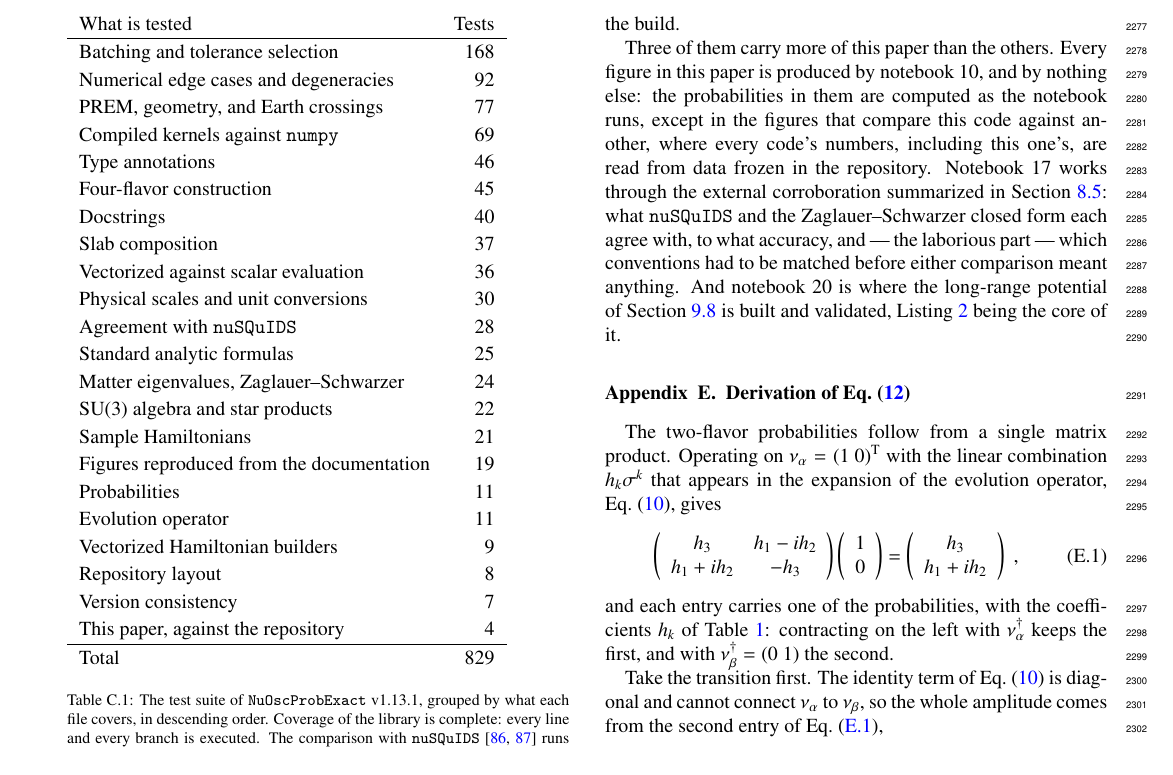
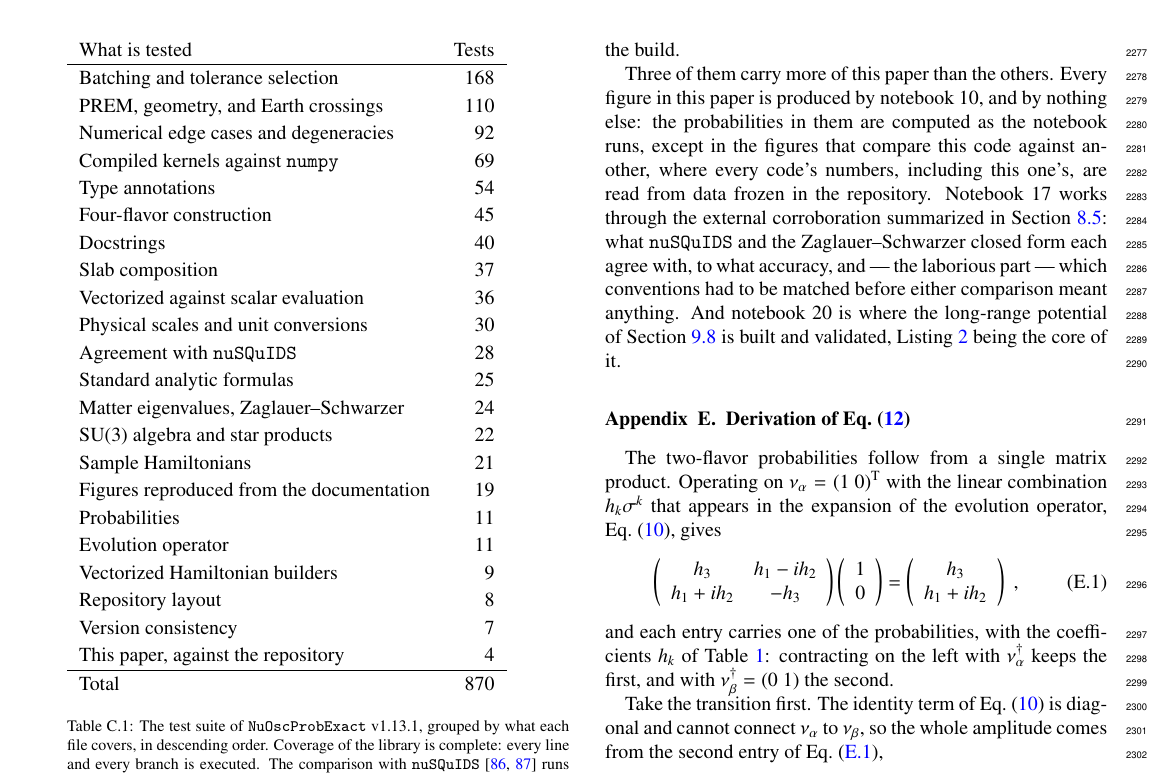
Before and after one commit to mbustama/NuOscProbExact, a LaTeX paper (resources/paper/main.tex): part of page 29 of 35, cut so that both start at the same text. Compiled offline with pdfLaTeX.

Commit message:
Take the test count to 870, ahead of the Earth electron-fraction merge
The `earth-electron-fraction` branch adds 41 tests -- 33 to
test_earth.py and 8 to test_annotations.py -- and
test_the_test_table_adds_up_and_is_ordered would fail the moment it
lands: the rows of Table C.1 would sum to 829 against a suite of 870.

Updates both rows and the total, and re-sorts.  Both rows move: PREM,
geometry and Earth crossings goes 77 -> 110, above numerical edge cases
at 92; type annotations goes 46 -> 54, above the four-flavor
construction at 45.  The table promises descending order and the test
checks it, which is exactly what a changed row silently breaks.

Section 8.5 and Appendix C's text follow.  No occurrence of 829 remains.

Co-Authored-By: Claude Opus 5 <noreply@anthropic.com>

```diff
--- a/resources/paper/main.tex
+++ b/resources/paper/main.tex
@@ -1581,10 +1581,10 @@ The suite is not only a regression net.  Roughly half of it checks the physics a
    What is tested & Tests \\
    \hline
    Batching and tolerance selection         & 168 \\
+   PREM, geometry, and Earth crossings       & 110 \\
    Numerical edge cases and degeneracies    & 92 \\
-   PREM, geometry, and Earth crossings       & 77 \\
    Compiled kernels against {\tt numpy}      & 69 \\
-   Type annotations                         & 46 \\
+   Type annotations                         & 54 \\
    Four-flavor construction                 & 45 \\
    Docstrings                               & 40 \\
    Slab composition                         & 37 \\
@@ -1603,7 +1603,7 @@ The suite is not only a regression net.  Roughly half of it checks the physics a
    Version consistency                      & 7 \\
    This paper, against the repository       & 4 \\
    \hline
-   Total                                    & 829 \\
+   Total                                    & 870 \\
   \end{tabular}
   \caption{\label{tab:tests}The test suite of {\tt NuOscProbExact} v1.13.1, grouped by what each file covers, in descending order.  Coverage of the library is complete: every line and every branch is executed.  The comparison with {\tt nuSQuIDS}\ \cite{Delgado:2014kpa, NuSQuIDS} runs against frozen reference values rather than against a live installation, so that a release of another code cannot break this one's continuous integration.}
 \end{table}
```
Also changed, not shown: resources/paper/main.tex (4 more changed lines).
